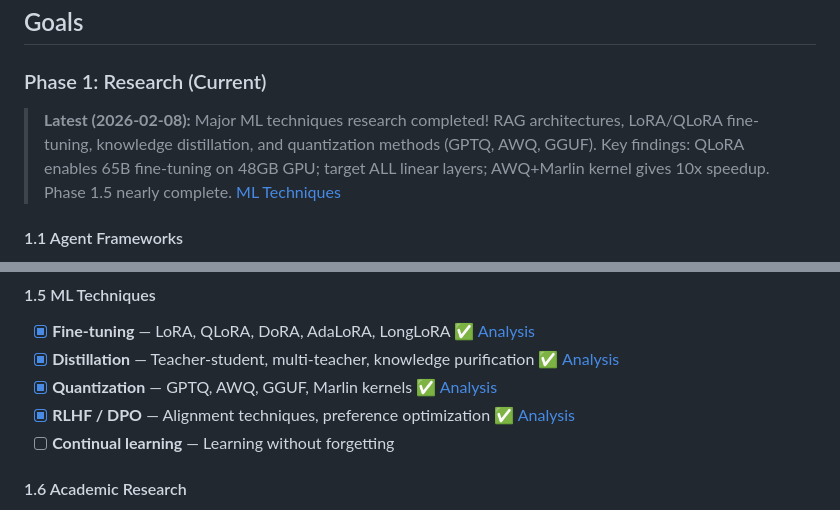
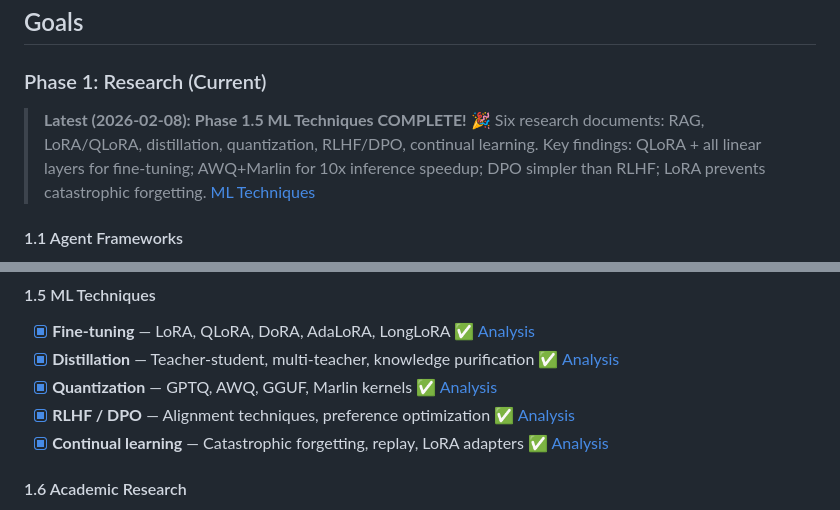
Before and after one commit to Softtor/molting, a Markdown page: README.md, 2 parts joined by grey strips. Drawn GitHub-style.

```diff
--- a/README.md
+++ b/README.md
@@ -18,7 +18,7 @@ Like a lobster that must shed its shell to grow, this project is about transform
 
 ### Phase 1: Research (Current)
 
-> **Latest (2026-02-08):** Major ML techniques research completed! RAG architectures, LoRA/QLoRA fine-tuning, knowledge distillation, and quantization methods (GPTQ, AWQ, GGUF). Key findings: QLoRA enables 65B fine-tuning on 48GB GPU; target ALL linear layers; AWQ+Marlin kernel gives 10x speedup. Phase 1.5 nearly complete. [ML Techniques](research/ml-techniques/)
+> **Latest (2026-02-08):** **Phase 1.5 ML Techniques COMPLETE!** 🎉 Six research documents: RAG, LoRA/QLoRA, distillation, quantization, RLHF/DPO, continual learning. Key findings: QLoRA + all linear layers for fine-tuning; AWQ+Marlin for 10x inference speedup; DPO simpler than RLHF; LoRA prevents catastrophic forgetting. [ML Techniques](research/ml-techniques/)
 
 #### 1.1 Agent Frameworks
 - [x] **OpenClaw** — Memory system, personality, heartbeats, tool orchestration ✅ [Analysis](research/agent-frameworks/openclaw-analysis.md)
@@ -49,7 +49,7 @@ Like a lobster that must shed its shell to grow, this project is about transform
 - [x] **Distillation** — Teacher-student, multi-teacher, knowledge purification ✅ [Analysis](research/ml-techniques/knowledge-distillation.md)
 - [x] **Quantization** — GPTQ, AWQ, GGUF, Marlin kernels ✅ [Analysis](research/ml-techniques/quantization-methods.md)
 - [x] **RLHF / DPO** — Alignment techniques, preference optimization ✅ [Analysis](research/ml-techniques/rlhf-dpo-alignment.md)
-- [ ] **Continual learning** — Learning without forgetting
+- [x] **Continual learning** — Catastrophic forgetting, replay, LoRA adapters ✅ [Analysis](research/ml-techniques/continual-learning.md)
 
 #### 1.6 Academic Research
 - [ ] **Papers on AI consciousness** — IIT, Global Workspace Theory
```
Also changed, not shown: research/ml-techniques/continual-learning.md (added, +226 -0 lines).
